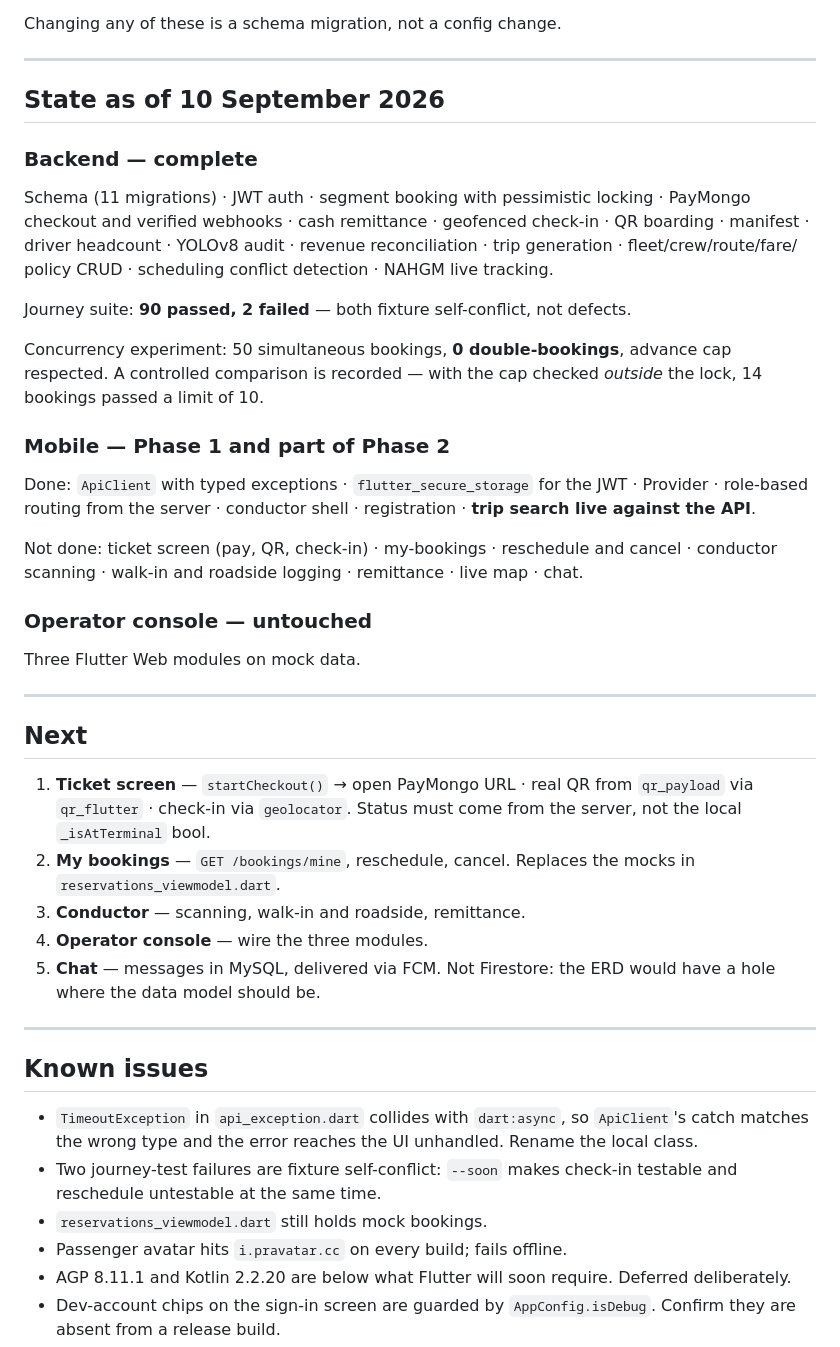
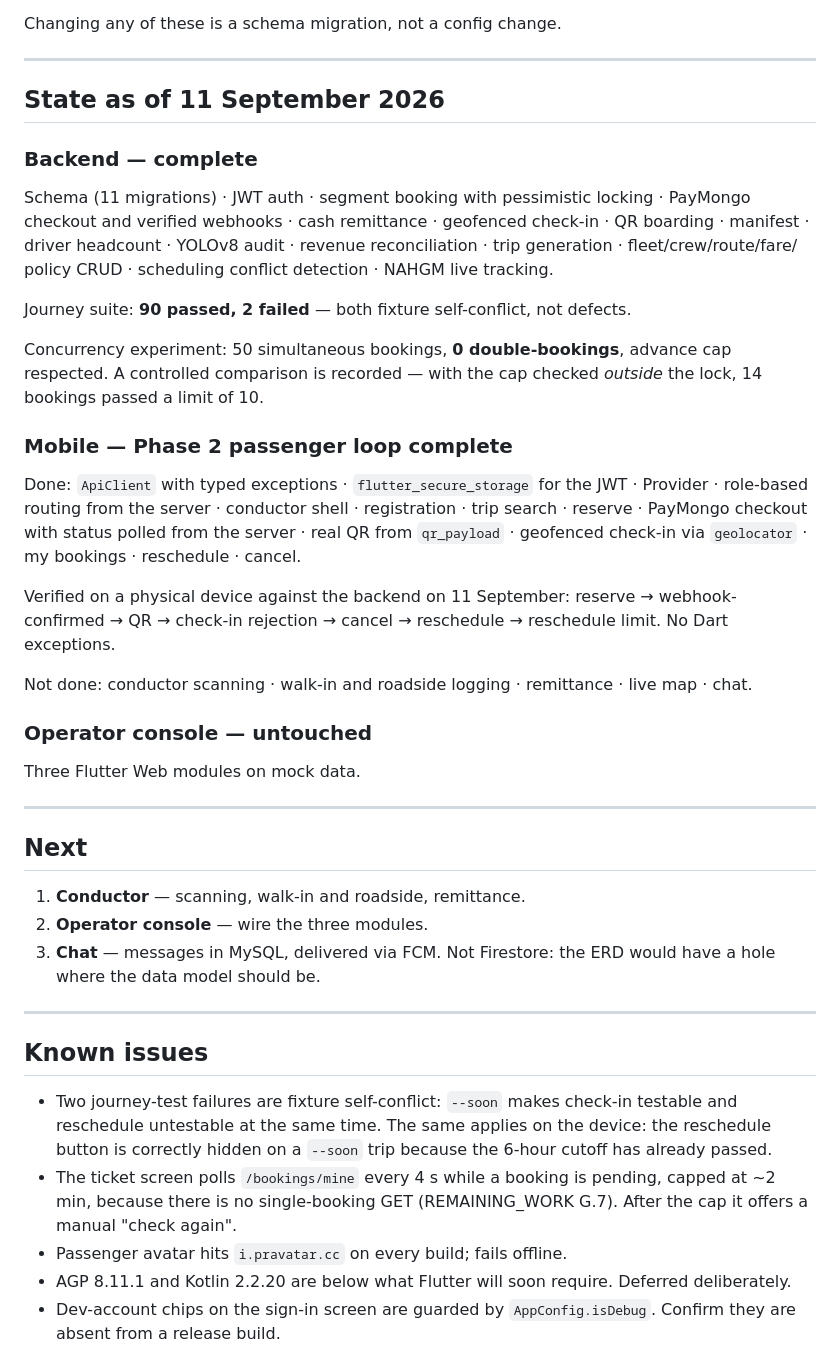
Before and after one commit to 16-Bit-mushroom/SabayGo, a Markdown page: CLAUDE.md, the part around the change. Rendered like a GitHub page.

Commit message:
docs: Phase 2 passenger loop complete, next is conductor
Co-Authored-By: Claude Opus 5 <noreply@anthropic.com>

```diff
--- a/CLAUDE.md
+++ b/CLAUDE.md
@@ -178,7 +178,7 @@ Changing any of these is a schema migration, not a config change.
 
 ---
 
-## State as of 10 September 2026
+## State as of 11 September 2026
 
 ### Backend — complete
 
@@ -195,14 +195,19 @@ Concurrency experiment: 50 simultaneous bookings, **0 double-bookings**,
 advance cap respected. A controlled comparison is recorded — with the cap
 checked *outside* the lock, 14 bookings passed a limit of 10.
 
-### Mobile — Phase 1 and part of Phase 2
+### Mobile — Phase 2 passenger loop complete
 
 Done: `ApiClient` with typed exceptions · `flutter_secure_storage` for the
 JWT · Provider · role-based routing from the server · conductor shell ·
-registration · **trip search live against the API**.
+registration · trip search · reserve · PayMongo checkout with status
+polled from the server · real QR from `qr_payload` · geofenced check-in
+via `geolocator` · my bookings · reschedule · cancel.
 
-Not done: ticket screen (pay, QR, check-in) · my-bookings · reschedule and
-cancel · conductor scanning · walk-in and roadside logging · remittance ·
+Verified on a physical device against the backend on 11 September:
+reserve → webhook-confirmed → QR → check-in rejection → cancel →
+reschedule → reschedule limit. No Dart exceptions.
+
+Not done: conductor scanning · walk-in and roadside logging · remittance ·
 live map · chat.
 
 ### Operator console — untouched
@@ -213,26 +218,22 @@ Three Flutter Web modules on mock data.
 
 ## Next
 
-1. **Ticket screen** — `startCheckout()` → open PayMongo URL · real QR
-   from `qr_payload` via `qr_flutter` · check-in via `geolocator`. Status
-   must come from the server, not the local `_isAtTerminal` bool.
-2. **My bookings** — `GET /bookings/mine`, reschedule, cancel. Replaces
-   the mocks in `reservations_viewmodel.dart`.
-3. **Conductor** — scanning, walk-in and roadside, remittance.
-4. **Operator console** — wire the three modules.
-5. **Chat** — messages in MySQL, delivered via FCM. Not Firestore: the
+1. **Conductor** — scanning, walk-in and roadside, remittance.
+2. **Operator console** — wire the three modules.
+3. **Chat** — messages in MySQL, delivered via FCM. Not Firestore: the
    ERD would have a hole where the data model should be.
 
 ---
 
 ## Known issues
 
-- `TimeoutException` in `api_exception.dart` collides with `dart:async`,
-  so `ApiClient`'s catch matches the wrong type and the error reaches the
-  UI unhandled. Rename the local class.
 - Two journey-test failures are fixture self-conflict: `--soon` makes
-  check-in testable and reschedule untestable at the same time.
-- `reservations_viewmodel.dart` still holds mock bookings.
+  check-in testable and reschedule untestable at the same time. The same
+  applies on the device: the reschedule button is correctly hidden on a
+  `--soon` trip because the 6-hour cutoff has already passed.
+- The ticket screen polls `/bookings/mine` every 4 s while a booking is
+  pending, capped at ~2 min, because there is no single-booking GET
+  (REMAINING_WORK G.7). After the cap it offers a manual "check again".
 - Passenger avatar hits `i.pravatar.cc` on every build; fails offline.
 - AGP 8.11.1 and Kotlin 2.2.20 are below what Flutter will soon require.
   Deferred deliberately.
```
